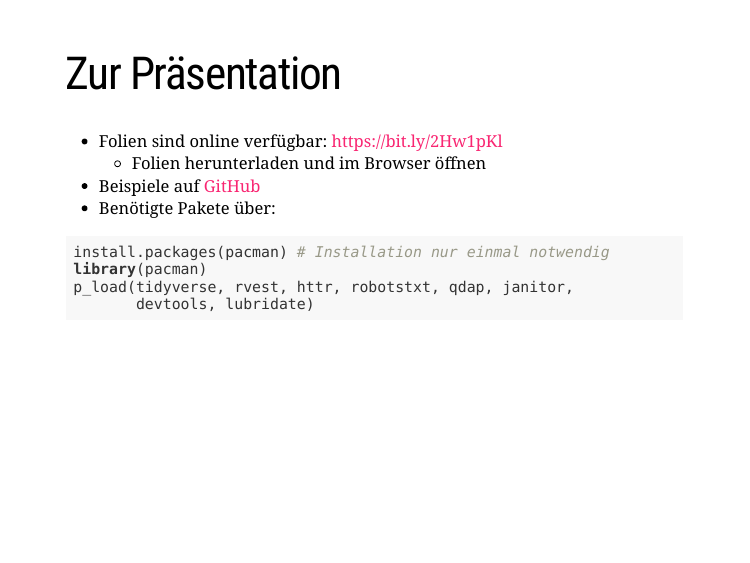
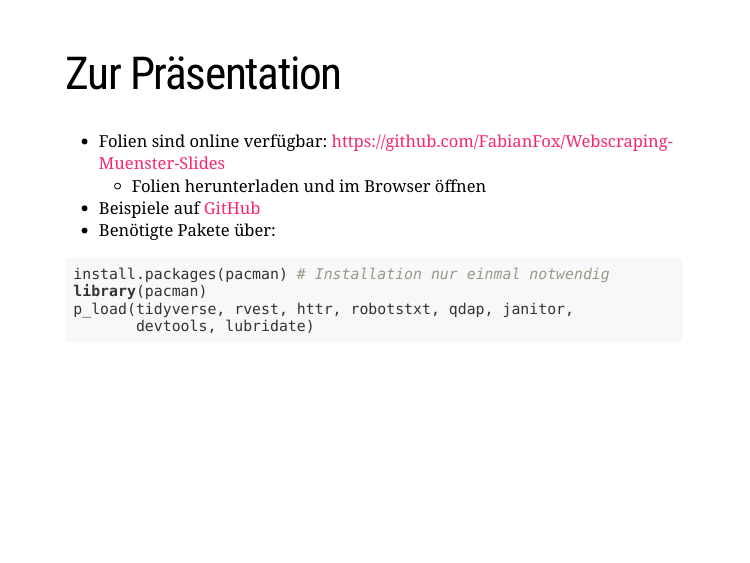
Before and after one commit to FabianFox/Webscraping-Muenster-Slides, an R Markdown document (WebScraping-Muenster.Rmd): page 3 of 50. The pictures show the slides in the output file WebScraping-Muenster.html that the author committed with the source; the slides are laid out offline by our stand-in for remark.js, each with all of its steps uncovered, in fonts that may differ from those the slides ask for, and without slide numbers, shadows or browser add-ons; a font, style sheet, LaTeX package, included part or bibliography that could not be used is replaced or left out.

Commit message:
link updated

```diff
--- a/WebScraping-Muenster.Rmd
+++ b/WebScraping-Muenster.Rmd
@@ -37,7 +37,7 @@ p_load(tidyverse, rvest, httr, robotstxt, qdap, janitor, lubridate,
 
 # Zur Präsentation
 
-- Folien sind online verfügbar: https://bit.ly/2Hw1pKl
+- Folien sind online verfügbar: https://github.com/FabianFox/Webscraping-Muenster-Slides
     - Folien herunterladen und im Browser öffnen
 - Beispiele auf [GitHub](https://github.com/FabianFox/Webscraping-Muenster-)
 - Benötigte Pakete über:
```
Also changed, not shown: WebScraping-Muenster.html.
